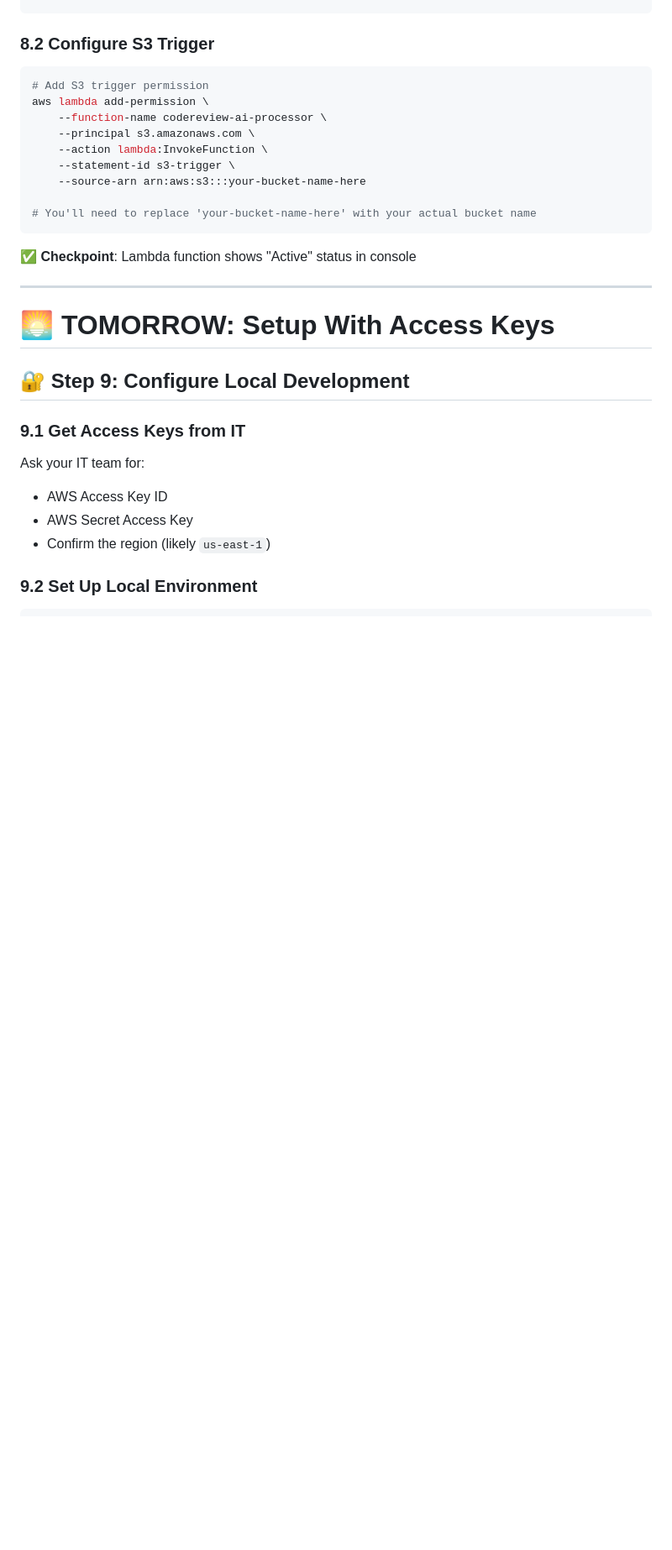
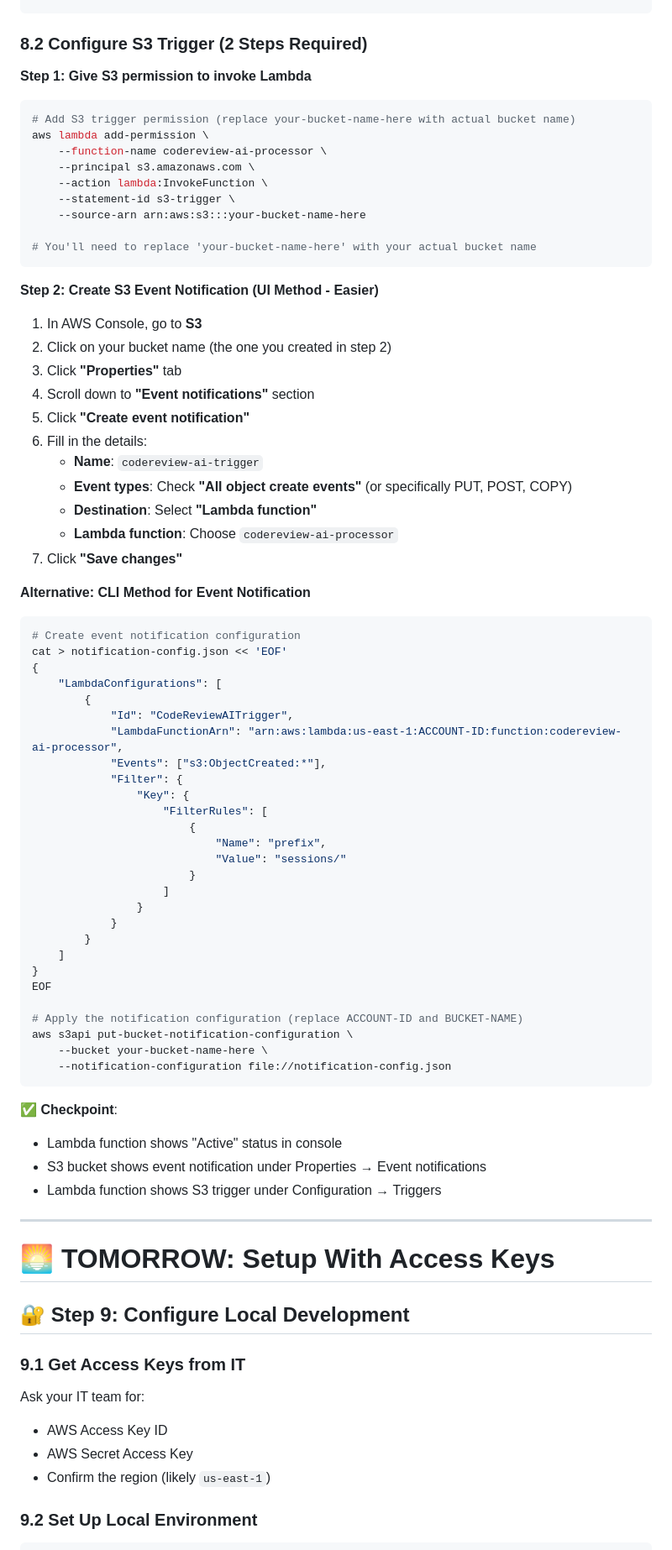
Before and after one commit to sumanthnanis/EventConnect, a Markdown page: aws-setup-guide-corporate.md, the part around the change. Shown at 84% size. Drawn GitHub-style; blank space fills up the shorter version.

Commit message:
Add detailed steps for configuring S3 triggers in the setup guide
Update aws-setup-guide-corporate.md to include instructions for granting S3 permission to invoke Lambda and creating S3 event notifications, both via UI and CLI methods.

Replit-Commit-Author: Agent
Replit-Commit-Session-Id: c06047fb-05be-4f81-9c48-cadbf368b484
Replit-Commit-Checkpoint-Type: full_checkpoint

````diff
--- a/aws-setup-guide-corporate.md
+++ b/aws-setup-guide-corporate.md
@@ -403,9 +403,11 @@ aws lambda create-function \
     --region us-east-1
 ```
 
-### 8.2 Configure S3 Trigger
+### 8.2 Configure S3 Trigger (2 Steps Required)
+
+**Step 1: Give S3 permission to invoke Lambda**
 ```bash
-# Add S3 trigger permission
+# Add S3 trigger permission (replace your-bucket-name-here with actual bucket name)
 aws lambda add-permission \
     --function-name codereview-ai-processor \
     --principal s3.amazonaws.com \
@@ -416,7 +418,54 @@ aws lambda add-permission \
 # You'll need to replace 'your-bucket-name-here' with your actual bucket name
 ```
 
-**✅ Checkpoint**: Lambda function shows "Active" status in console
+**Step 2: Create S3 Event Notification (UI Method - Easier)**
+1. In AWS Console, go to **S3**
+2. Click on your bucket name (the one you created in step 2)
+3. Click **"Properties"** tab
+4. Scroll down to **"Event notifications"** section
+5. Click **"Create event notification"**
+6. Fill in the details:
+   - **Name**: `codereview-ai-trigger`
+   - **Event types**: Check **"All object create events"** (or specifically PUT, POST, COPY)
+   - **Destination**: Select **"Lambda function"**
+   - **Lambda function**: Choose `codereview-ai-processor`
+7. Click **"Save changes"**
+
+**Alternative: CLI Method for Event Notification**
+```bash
+# Create event notification configuration
+cat > notification-config.json << 'EOF'
+{
+    "LambdaConfigurations": [
+        {
+            "Id": "CodeReviewAITrigger",
+            "LambdaFunctionArn": "arn:aws:lambda:us-east-1:ACCOUNT-ID:function:codereview-ai-processor",
+            "Events": ["s3:ObjectCreated:*"],
+            "Filter": {
+                "Key": {
+                    "FilterRules": [
+                        {
+                            "Name": "prefix",
+                            "Value": "sessions/"
+                        }
+                    ]
+                }
+            }
+        }
+    ]
+}
+EOF
+
+# Apply the notification configuration (replace ACCOUNT-ID and BUCKET-NAME)
+aws s3api put-bucket-notification-configuration \
+    --bucket your-bucket-name-here \
+    --notification-configuration file://notification-config.json
+```
+
+**✅ Checkpoint**:
+- Lambda function shows "Active" status in console
+- S3 bucket shows event notification under Properties → Event notifications
+- Lambda function shows S3 trigger under Configuration → Triggers
 
 ---
 
````
